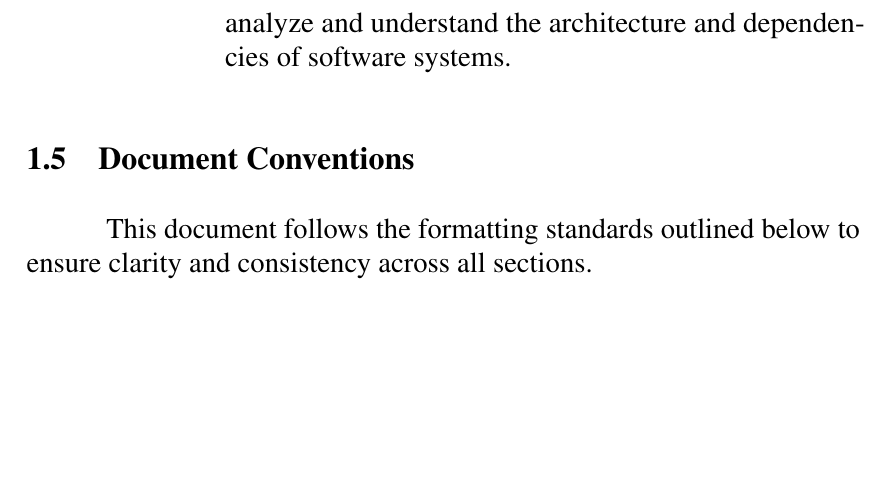
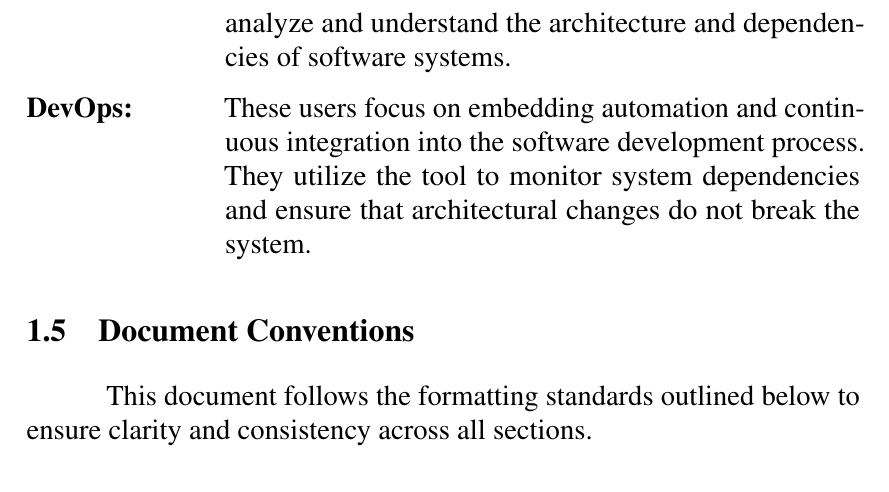
Before and after one commit to Yet-Another-Software-Team/ArchDiver-SRS, a LaTeX thesis (document.tex, which reads body/introduction.tex): part of page 14 of 32, cut so that both start at the same text, the shorter picture padded with empty space. Compiled offline with pdfLaTeX.

Commit message:
add Devops to target user

```diff
--- a/body/introduction.tex
+++ b/body/introduction.tex
@@ -66,10 +66,9 @@ The design and functionality of \textbf{\usevar{\srsNickname}} are tailored towa
 
 \begin{description}[style=multiline, leftmargin=3.5cm, font=\normalfont]
     \item[\textbf{Software Architects:}] These users focus on the overall design and structure of software systems. They utilize the tool to detect architectural smells and understand system dependencies.
-
     \item[\textbf{Lead Developers and Tech Leads:}] These users are responsible for code reviews and ensuring the quality of software systems. They utilize the tool to understand the architecture and dependencies of the system via analysis results and graph visualization.
-
     \item[\textbf{Software Engineering Researchers and Students:}] These users focus on the study and advancement of software engineering principles. They utilize the tool to analyze and understand the architecture and dependencies of software systems.
+    \item[\textbf{DevOps:}] These users focus on embedding automation and continuous integration into the software development process. They utilize the tool to monitor system dependencies and ensure that architectural changes do not break the system.
 \end{description}
 
 \section{Document Conventions}
```
